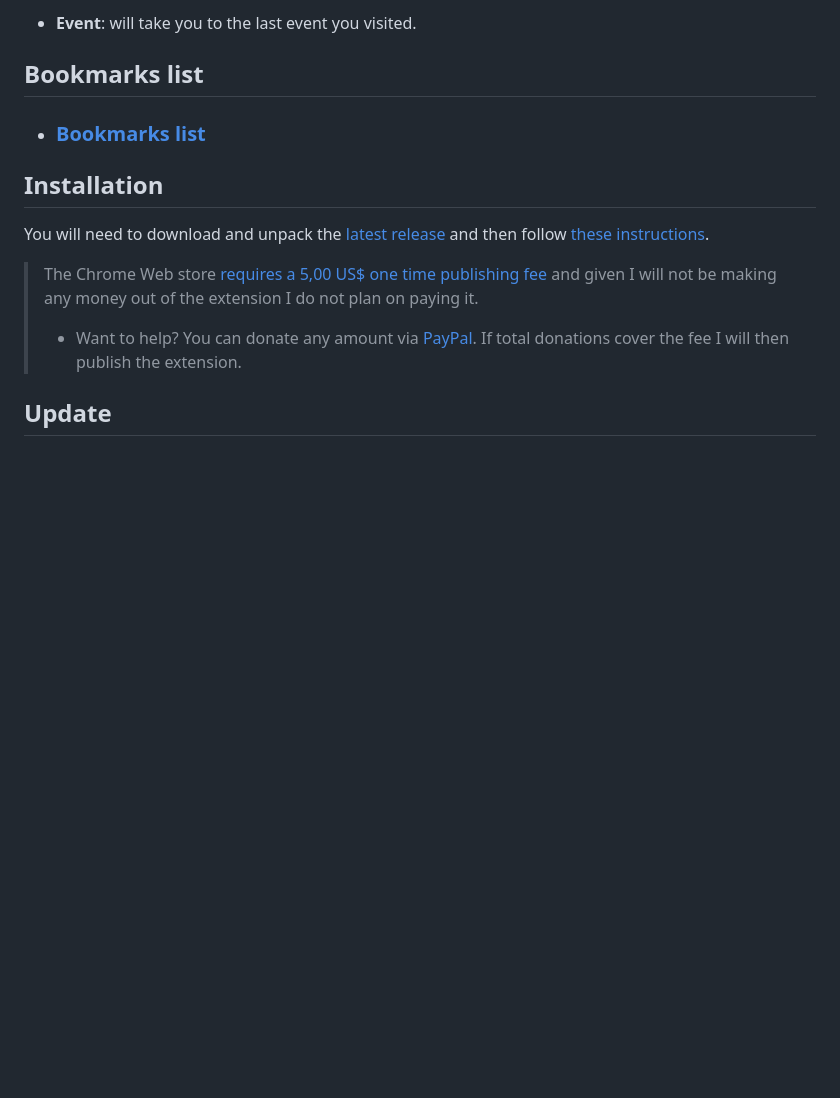
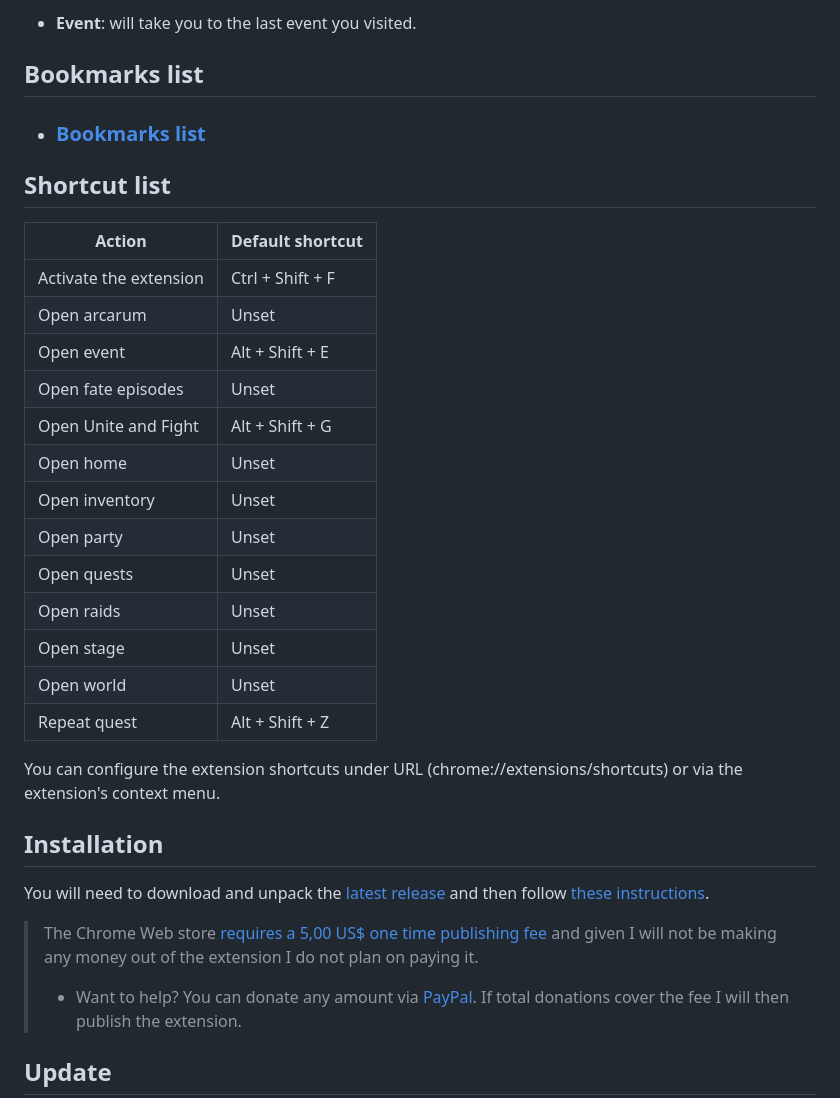
Before and after one commit to jesuscc1993/gbf-bookmarker, a Markdown page: readme.md, the part around the change printed below. Drawn GitHub-style; blank space fills up the shorter version.

```diff
--- a/readme.md
+++ b/readme.md
@@ -45,6 +46,26 @@ There are some special bookmarks that work by saving the latest URL the user vis
 
 - ### [Bookmarks list](readme_assets/sections/bookmarks-list.md)
 
+## Shortcut list
+
+| Action                 | Default shortcut |
+| ---------------------- | ---------------- |
+| Activate the extension | Ctrl + Shift + F |
+| Open arcarum           | Unset            |
+| Open event             | Alt + Shift + E  |
+| Open fate episodes     | Unset            |
+| Open Unite and Fight   | Alt + Shift + G  |
+| Open home              | Unset            |
+| Open inventory         | Unset            |
+| Open party             | Unset            |
+| Open quests            | Unset            |
+| Open raids             | Unset            |
+| Open stage             | Unset            |
+| Open world             | Unset            |
+| Repeat quest           | Alt + Shift + Z  |
+
+You can configure the extension shortcuts under URL (chrome://extensions/shortcuts) or via the extension's context menu.
+
 ## Installation
 
 You will need to download and unpack the [latest release](https://github.com/jesuscc1993/gbf-bookmarker/releases/) and then follow [these instructions](readme_assets/sections/installation.md).
```
Also changed, not shown: other parts of readme.md (+2 -7 lines), readme_assets/sections/bookmarks-list.md (+70 -58 lines), readme_assets/options.png, readme_assets/shortcuts.png, 4 other files.
